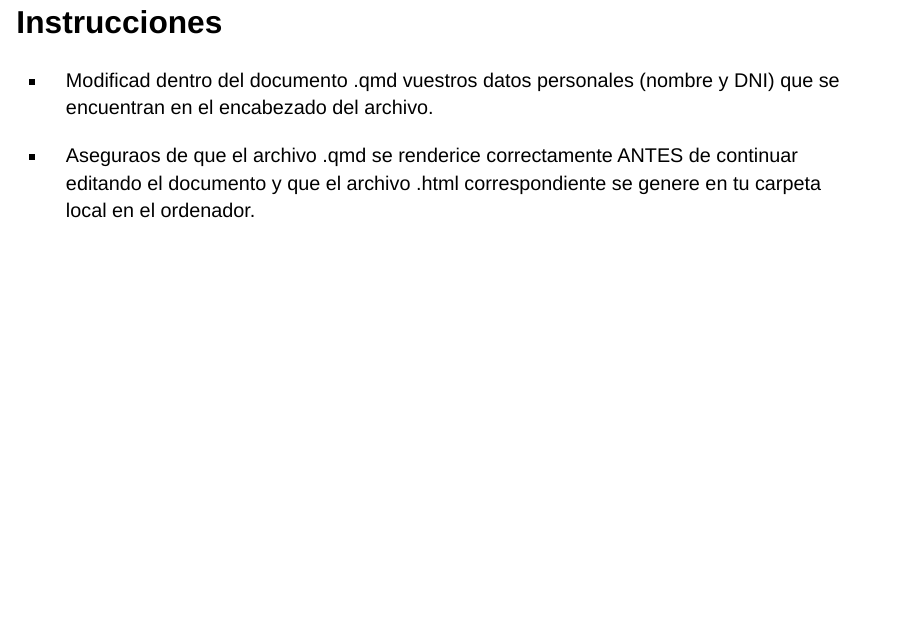
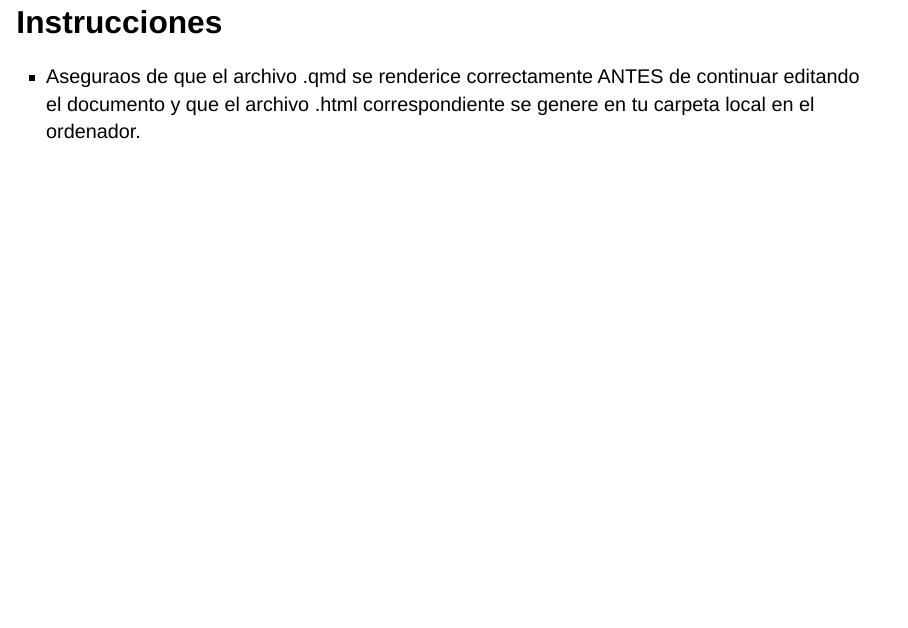
Before and after one commit to ranitak/Trabajo_Grupal, a Quarto document (grupal.qmd): page 2 of 18. Rendered offline with R 4.5, knitr and Pandoc in place of Quarto, with nearby package versions; drawn as Slidy slides in place of the format the file asks for; some code elsewhere in the file could not run offline.

Commit message:
1Cambio
De prueba jeje

```diff
--- a/grupal.qmd
+++ b/grupal.qmd
@@ -11,8 +11,6 @@ execute:
 ---
 
 ## Instrucciones
-
-* Modificad dentro del documento .qmd vuestros datos personales (nombre y DNI) que se encuentran en el encabezado del archivo.
 
 * Aseguraos de que el archivo .qmd se renderice correctamente ANTES de continuar editando el documento y que el archivo .html correspondiente se genere en tu carpeta local en el ordenador.
 
```
